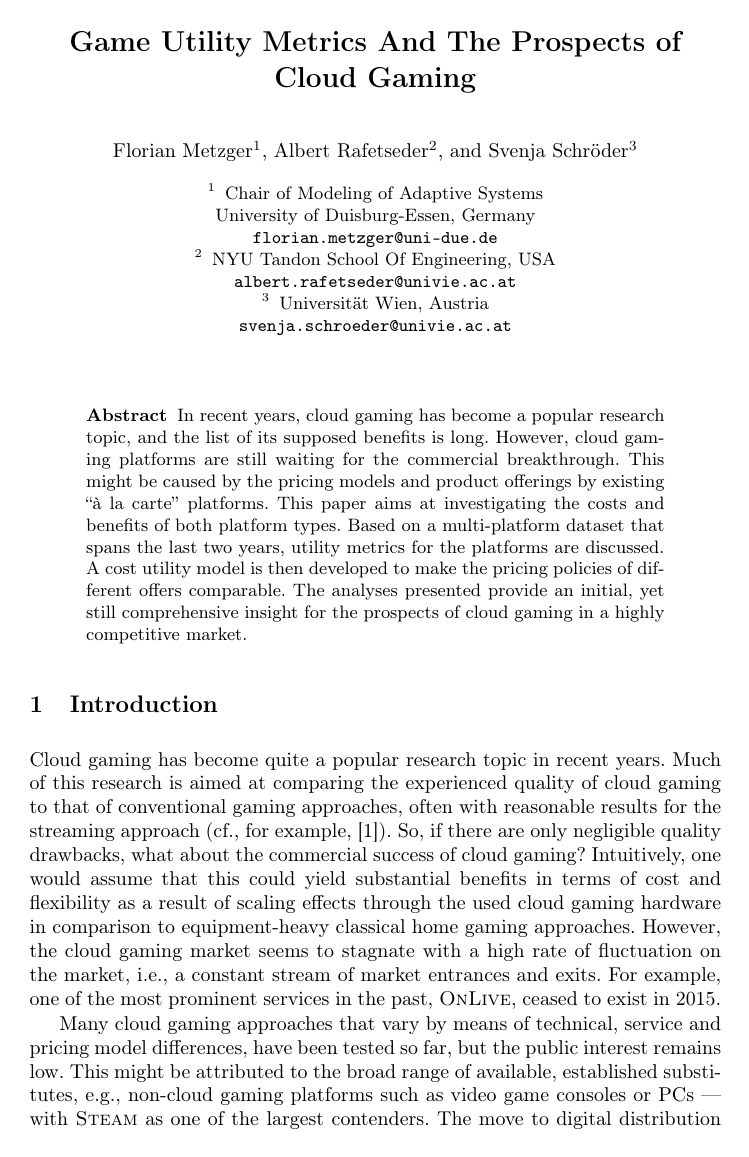
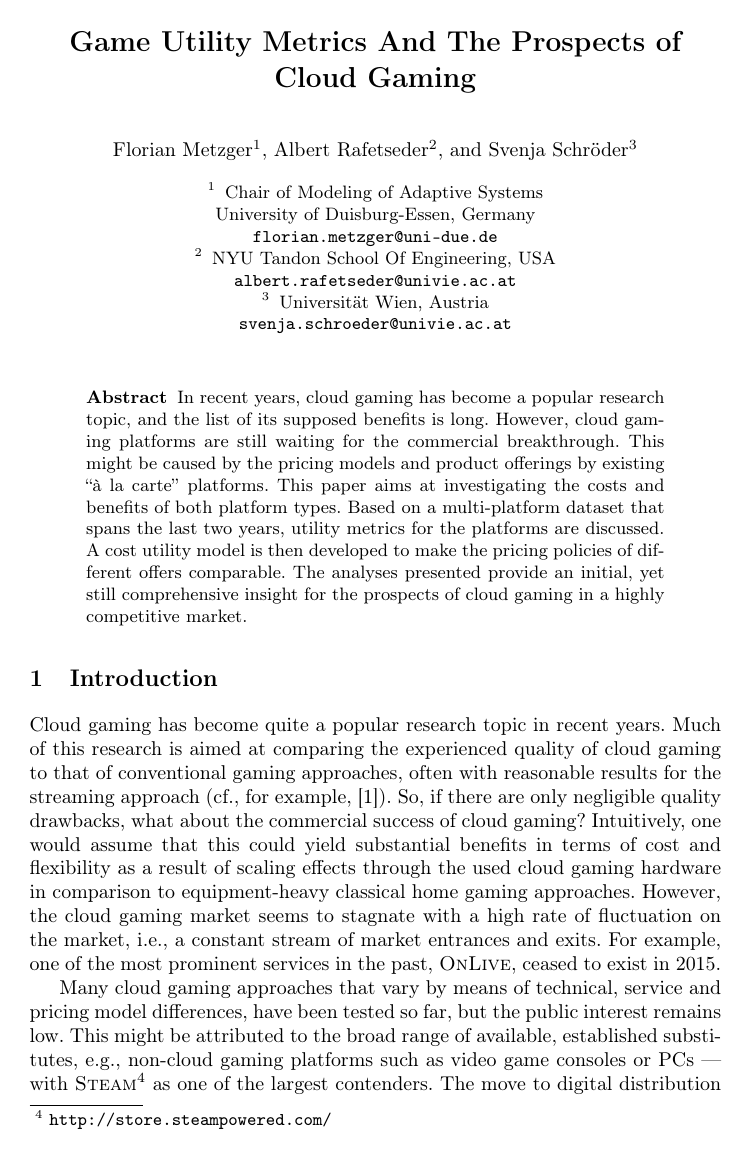
Before and after one commit to mas-ude/cost-of-cloud-gaming, a LaTeX paper (paper/paper.tex): page 1 of 16. Compiled offline with pdfLaTeX.

Commit message:
Add the \maybefootnotes back in

```diff
--- a/paper/paper.tex
+++ b/paper/paper.tex
@@ -57,8 +57,8 @@
 \newcommand{\psnowpc}{\textsc{PlayStation Now} on \gls{PC}\xspace}
 \newcommand{\liquid}{\textsc{LiquidSky}\xspace}
 
-%\newcommand{\maybefootnote}[1]{\footnote{#1}}
-\newcommand{\maybefootnote}[1]{}
+\newcommand{\maybefootnote}[1]{\footnote{#1}}
+%\newcommand{\maybefootnote}[1]{}
 
 \begin{document}
 
```
